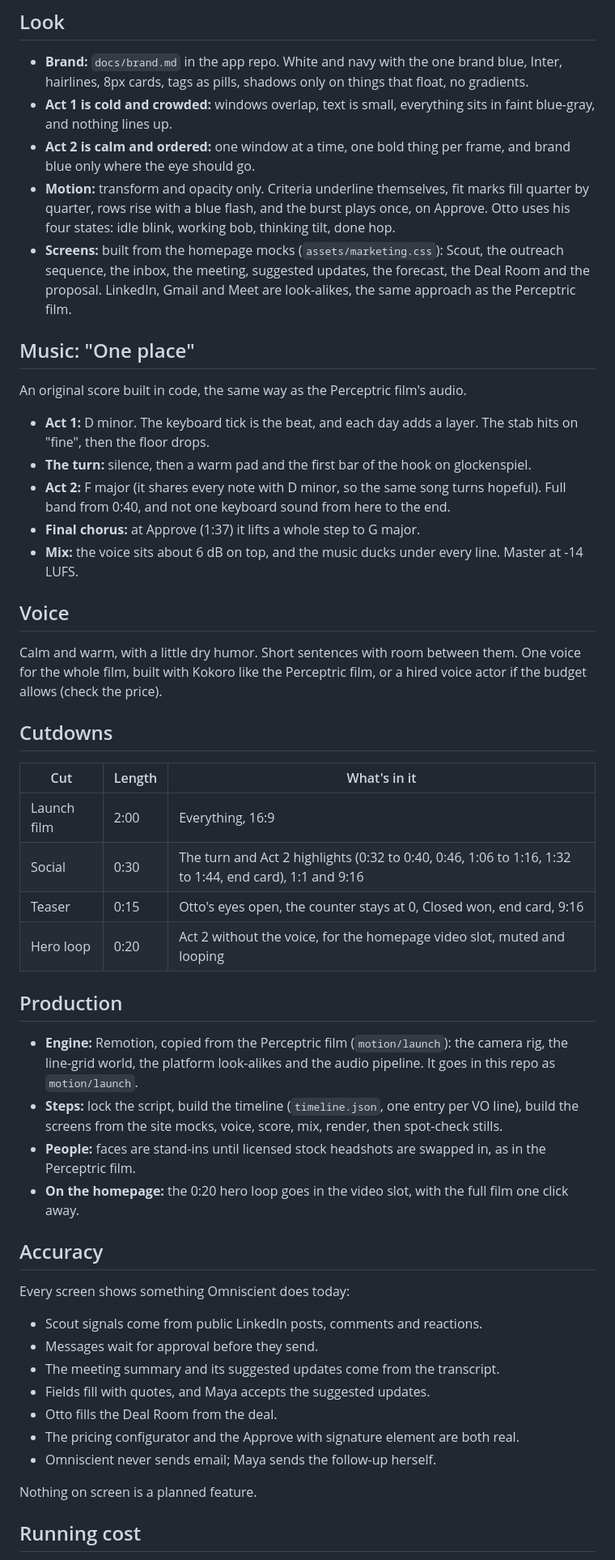
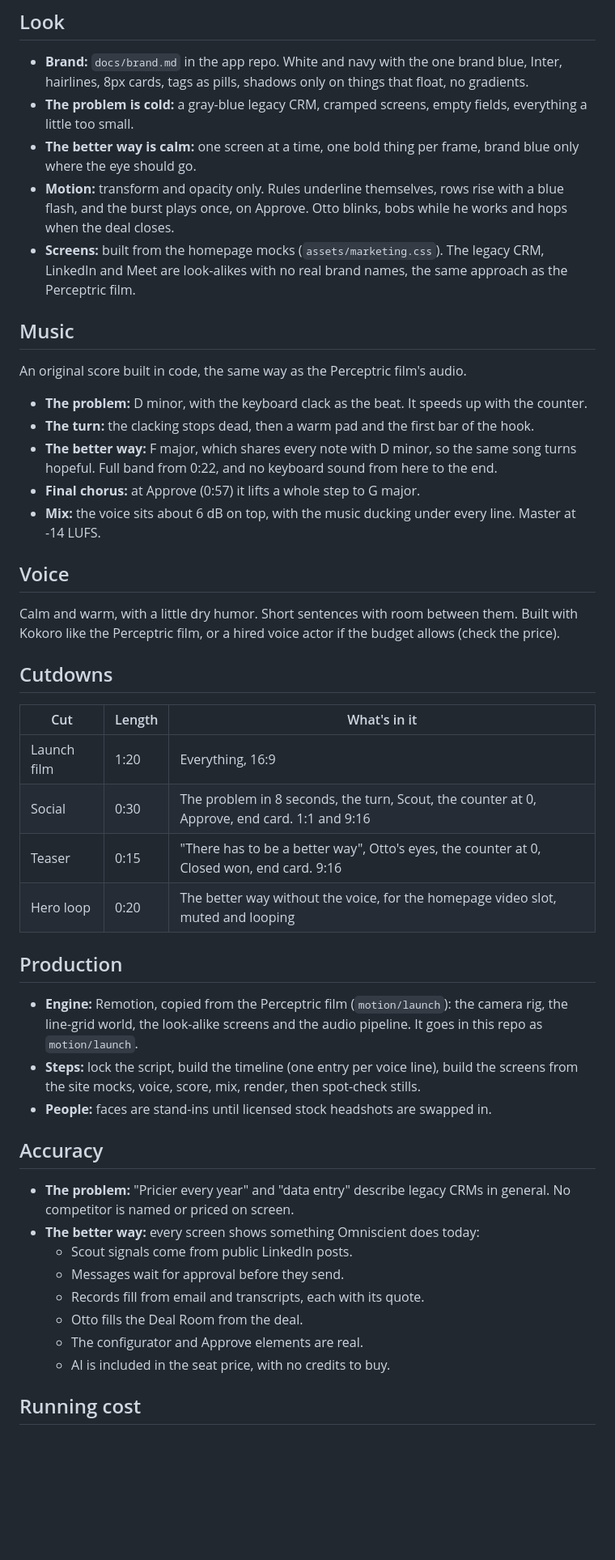
Before and after one commit to dev-omniscient/omniscient-site, a Markdown page: docs/launch-film.md, the part around one of its changes. Shown at 81% size. Rendered like a GitHub page; blank space fills up the shorter version.

Commit message:
Launch film: shorter problem, "There has to be a better way", 80 seconds
Co-Authored-By: Claude Opus 5.5 <noreply@anthropic.com>
Claude-Session: https://claude.ai/code/session_01SfWPwxJC2gb8g4aPuWEo7G

```diff
--- a/docs/launch-film.md
+++ b/docs/launch-film.md
@@ -97,53 +54,49 @@ The homepage sidebar slides in on the left (Revenue, CRM, Deal Room) and lights
 ## Look
 
 - **Brand:** `docs/brand.md` in the app repo. White and navy with the one brand blue, Inter, hairlines, 8px cards, tags as pills, shadows only on things that float, no gradients.
-- **Act 1 is cold and crowded:** windows overlap, text is small, everything sits in faint blue-gray, and nothing lines up.
-- **Act 2 is calm and ordered:** one window at a time, one bold thing per frame, and brand blue only where the eye should go.
-- **Motion:** transform and opacity only. Criteria underline themselves, fit marks fill quarter by quarter, rows rise with a blue flash, and the burst plays once, on Approve. Otto uses his four states: idle blink, working bob, thinking tilt, done hop.
-- **Screens:** built from the homepage mocks (`assets/marketing.css`): Scout, the outreach sequence, the inbox, the meeting, suggested updates, the forecast, the Deal Room and the proposal. LinkedIn, Gmail and Meet are look-alikes, the same approach as the Perceptric film.
+- **The problem is cold:** a gray-blue legacy CRM, cramped screens, empty fields, everything a little too small.
+- **The better way is calm:** one screen at a time, one bold thing per frame, brand blue only where the eye should go.
+- **Motion:** transform and opacity only. Rules underline themselves, rows rise with a blue flash, and the burst plays once, on Approve. Otto blinks, bobs while he works and hops when the deal closes.
+- **Screens:** built from the homepage mocks (`assets/marketing.css`). The legacy CRM, LinkedIn and Meet are look-alikes with no real brand names, the same approach as the Perceptric film.
 
-## Music: "One place"
+## Music
 
 An original score built in code, the same way as the Perceptric film's audio.
-
-- **Act 1:** D minor. The keyboard tick is the beat, and each day adds a layer. The stab hits on "fine", then the floor drops.
-- **The turn:** silence, then a warm pad and the first bar of the hook on glockenspiel.
-- **Act 2:** F major (it shares every note with D minor, so the same song turns hopeful). Full band from 0:40, and not one keyboard sound from here to the end.
-- **Final chorus:** at Approve (1:37) it lifts a whole step to G major.
-- **Mix:** the voice sits about 6 dB on top, and the music ducks under every line. Master at -14 LUFS.
+- **The problem:** D minor, with the keyboard clack as the beat. It speeds up with the counter.
+- **The turn:** the clacking stops dead, then a warm pad and the first bar of the hook.
+- **The better way:** F major, which shares every note with D minor, so the same song turns hopeful. Full band from 0:22, and no keyboard sound from here to the end.
+- **Final chorus:** at Approve (0:57) it lifts a whole step to G major.
+- **Mix:** the voice sits about 6 dB on top, with the music ducking under every line. Master at -14 LUFS.
 
 ## Voice
 
-Calm and warm, with a little dry humor. Short sentences with room between them. One voice for the whole film, built with Kokoro like the Perceptric film, or a hired voice actor if the budget allows (check the price).
+Calm and warm, with a little dry humor. Short sentences with room between them. Built with Kokoro like the Perceptric film, or a hired voice actor if the budget allows (check the price).
 
 ## Cutdowns
 
 | Cut | Length | What's in it |
 |---|---|---|
-| Launch film | 2:00 | Everything, 16:9 |
-| Social | 0:30 | The turn and Act 2 highlights (0:32 to 0:40, 0:46, 1:06 to 1:16, 1:32 to 1:44, end card), 1:1 and 9:16 |
-| Teaser | 0:15 | Otto's eyes open, the counter stays at 0, Closed won, end card, 9:16 |
-| Hero loop | 0:20 | Act 2 without the voice, for the homepage video slot, muted and looping |
+| Launch film | 1:20 | Everything, 16:9 |
+| Social | 0:30 | The problem in 8 seconds, the turn, Scout, the counter at 0, Approve, end card. 1:1 and 9:16 |
+| Teaser | 0:15 | "There has to be a better way", Otto's eyes, the counter at 0, Closed won, end card. 9:16 |
+| Hero loop | 0:20 | The better way without the voice, for the homepage video slot, muted and looping |
 
 ## Production
 
-- **Engine:** Remotion, copied from the Perceptric film (`motion/launch`): the camera rig, the line-grid world, the platform look-alikes and the audio pipeline. It goes in this repo as `motion/launch`.
-- **Steps:** lock the script, build the timeline (`timeline.json`, one entry per VO line), build the screens from the site mocks, voice, score, mix, render, then spot-check stills.
-- **People:** faces are stand-ins until licensed stock headshots are swapped in, as in the Perceptric film.
-- **On the homepage:** the 0:20 hero loop goes in the video slot, with the full film one click away.
+- **Engine:** Remotion, copied from the Perceptric film (`motion/launch`): the camera rig, the line-grid world, the look-alike screens and the audio pipeline. It goes in this repo as `motion/launch`.
+- **Steps:** lock the script, build the timeline (one entry per voice line), build the screens from the site mocks, voice, score, mix, render, then spot-check stills.
+- **People:** faces are stand-ins until licensed stock headshots are swapped in.
 
 ## Accuracy
 
-Every screen shows something Omniscient does today:
-- Scout signals come from public LinkedIn posts, comments and reactions.
-- Messages wait for approval before they send.
-- The meeting summary and its suggested updates come from the transcript.
-- Fields fill with quotes, and Maya accepts the suggested updates.
-- Otto fills the Deal Room from the deal.
-- The pricing configurator and the Approve with signature element are both real.
-- Omniscient never sends email; Maya sends the follow-up herself.
-
-Nothing on screen is a planned feature.
+- **The problem:** "Pricier every year" and "data entry" describe legacy CRMs in general. No competitor is named or priced on screen.
+- **The better way:** every screen shows something Omniscient does today:
+  - Scout signals come from public LinkedIn posts.
+  - Messages wait for approval before they send.
+  - Records fill from email and transcripts, each with its quote.
+  - Otto fills the Deal Room from the deal.
+  - The configurator and Approve elements are real.
+  - AI is included in the seat price, with no credits to buy.
 
 ## Running cost
 
```
Also changed, not shown: other parts of docs/launch-film.md (+29 -72 lines).
